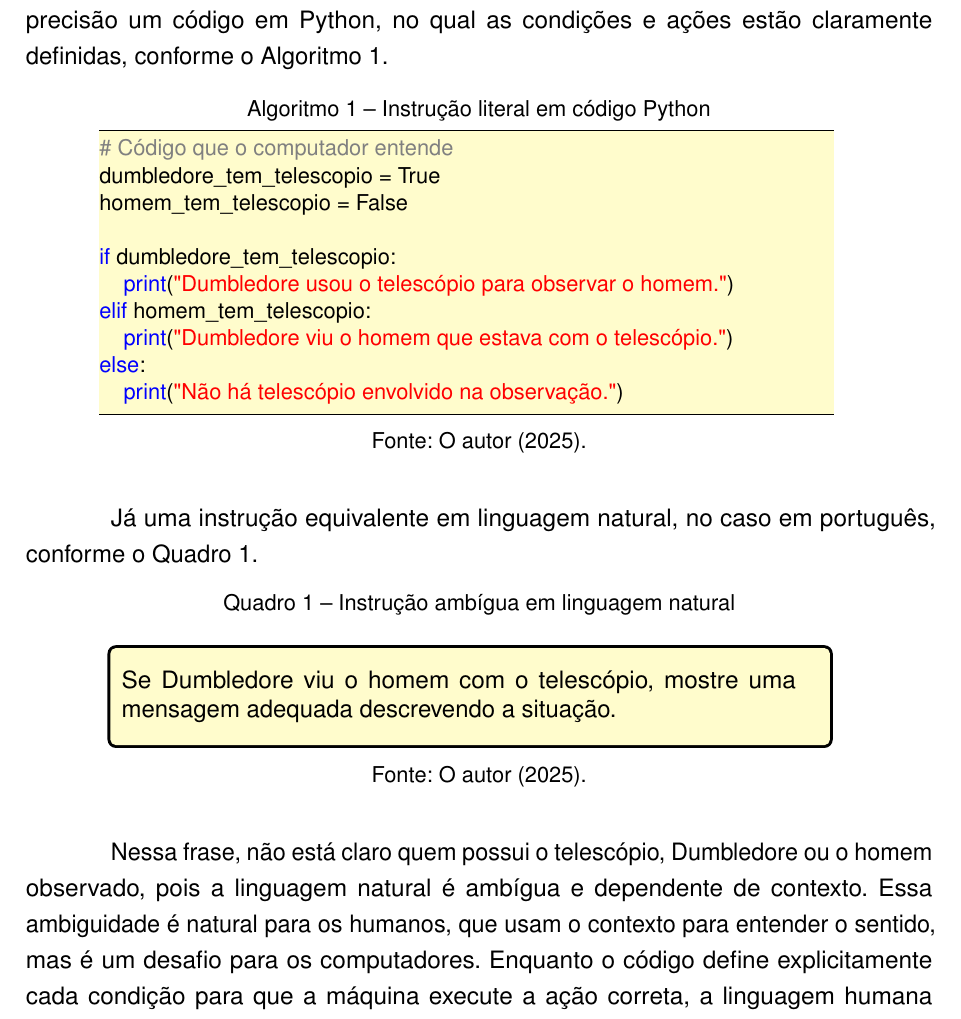
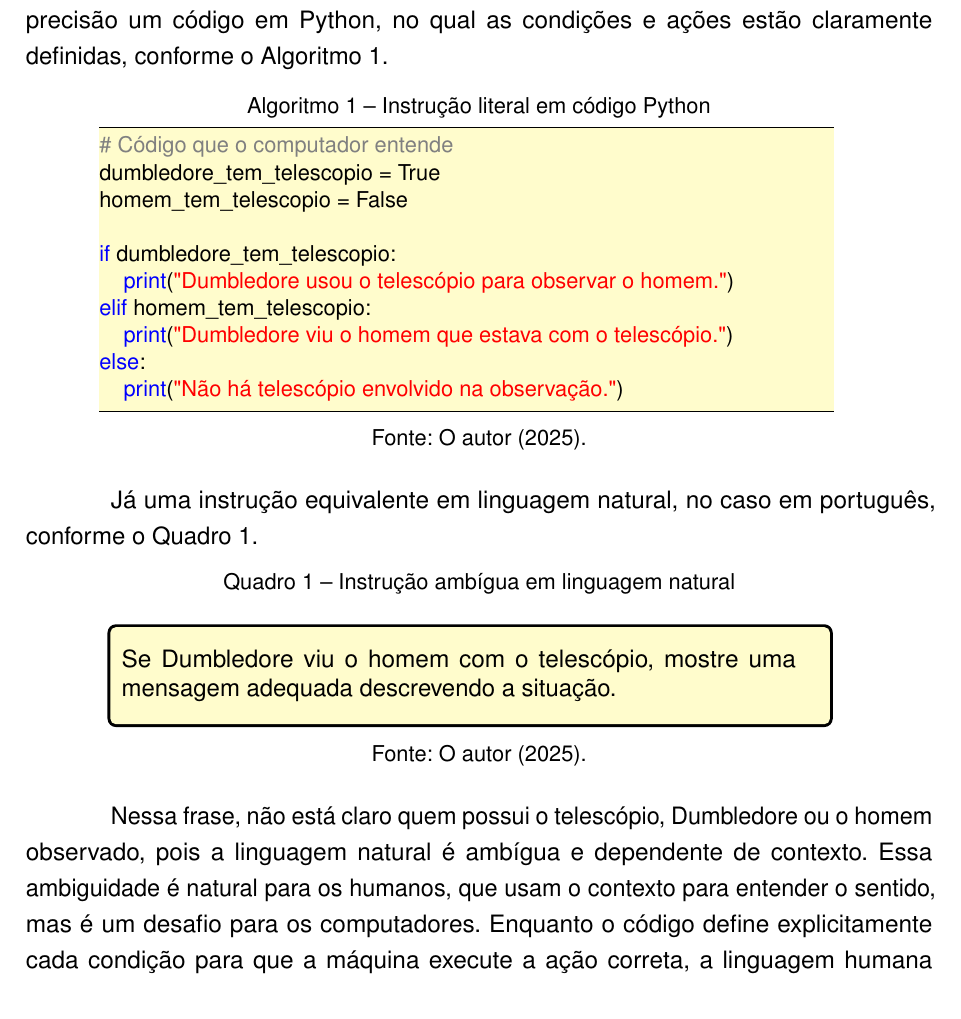
Before and after one commit to Juniorrek/TCC-IAA, a LaTeX thesis (main.tex, which reads cap01-parecertecnico.tex): part of page 10 of 220, cut so that both start at the same text. Compiled offline with pdfLaTeX.

Commit message:
Diminui espaçamentos

```diff
--- a/cap01-parecertecnico.tex
+++ b/cap01-parecertecnico.tex
@@ -35,7 +35,7 @@ else:
 \caption*{Fonte: O autor (2025).}
 \label{alg:dumbledore}
 \end{algorithm}
-
+\vspace{-0.5em}
 Já uma instrução equivalente em linguagem natural, no caso em português, conforme o Quadro~\ref{quadroo:ambiguidade}.
 \begin{quadroo}[H]
 \centering
@@ -54,6 +54,7 @@ Se Dumbledore viu o homem com o telescópio, mostre uma mensagem adequada descre
 \caption*{Fonte: O autor (2025).}
 \label{quadroo:ambiguidade}
 \end{quadroo}
+\vspace{-0.5em}
 Nessa frase, não está claro quem possui o telescópio, Dumbledore ou o homem observado, pois a linguagem natural é ambígua e dependente de contexto. Essa ambiguidade é natural para os humanos, que usam o contexto para entender o sentido, mas é um desafio para os computadores.
 Enquanto o código define explicitamente cada condição para que a máquina execute a ação correta, a linguagem humana exige interpretação e inferência, habilidades que os computadores não possuem de forma nativa.
 O NLP surge exatamente para reduzir essa lacuna, permitindo que sistemas computacionais compreendam e produzam linguagem humana de maneira mais contextualizada e natural, ampliando a interação entre pessoas e máquinas.
```
